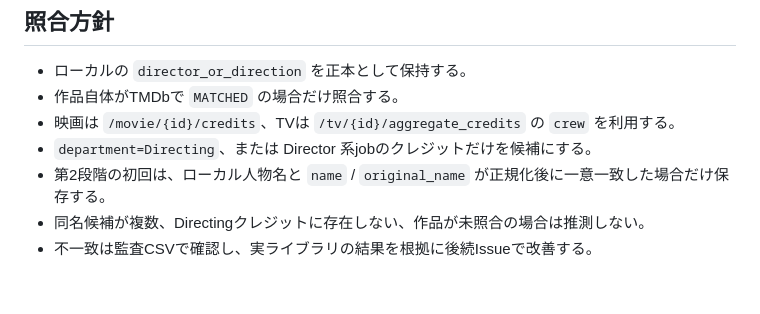
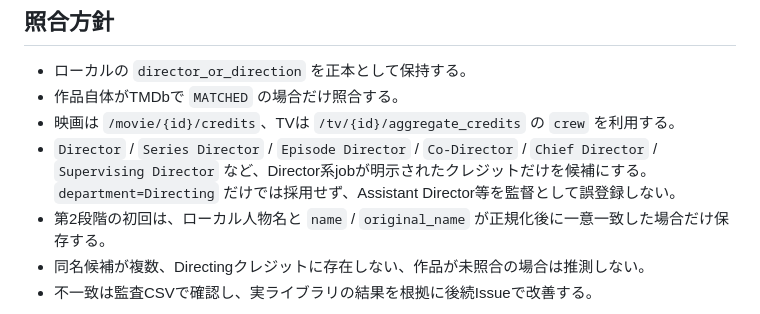
Before and after one commit to k-systems202208/video-source-library, a Markdown page: docs/77-1.1.0-director-profile-images-phase2.md, the part around the change. GitHub-like rendering; blank space fills up the shorter version.

Commit message:
Document strict Director job matching

```diff
--- a/docs/77-1.1.0-director-profile-images-phase2.md
+++ b/docs/77-1.1.0-director-profile-images-phase2.md
@@ -11,7 +11,7 @@
 - ローカルの `director_or_direction` を正本として保持する。
 - 作品自体がTMDbで `MATCHED` の場合だけ照合する。
 - 映画は `/movie/{id}/credits`、TVは `/tv/{id}/aggregate_credits` の `crew` を利用する。
-- `department=Directing`、または Director 系jobのクレジットだけを候補にする。
+- `Director` / `Series Director` / `Episode Director` / `Co-Director` / `Chief Director` / `Supervising Director` など、Director系jobが明示されたクレジットだけを候補にする。`department=Directing` だけでは採用せず、Assistant Director等を監督として誤登録しない。
 - 第2段階の初回は、ローカル人物名と `name` / `original_name` が正規化後に一意一致した場合だけ保存する。
 - 同名候補が複数、Directingクレジットに存在しない、作品が未照合の場合は推測しない。
 - 不一致は監査CSVで確認し、実ライブラリの結果を根拠に後続Issueで改善する。
```
